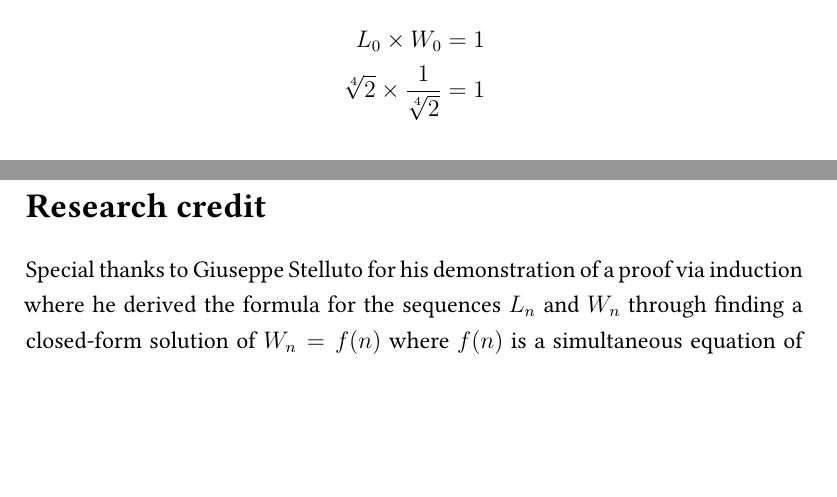
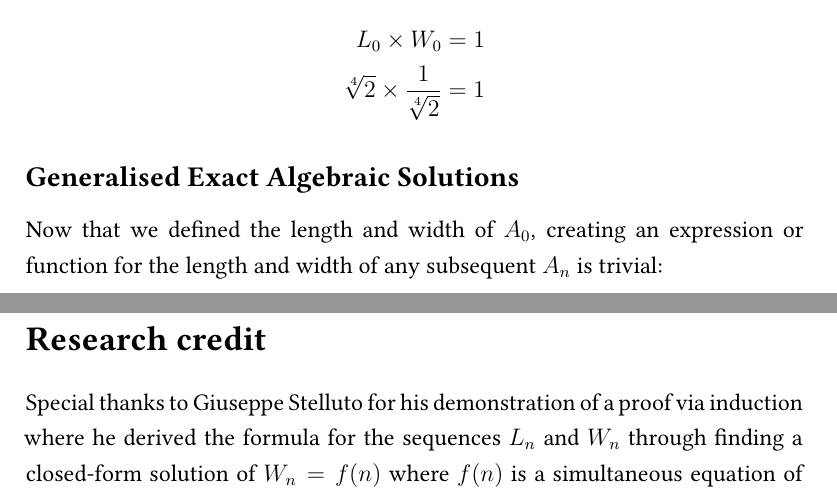
Before and after one commit to ShenZhouHong/isopaper, a LaTeX document (latex/isopaper.tex, which reads latex/sections/body.tex): two parts of pages 7 and 8 of 8, joined at a grey line, cut so that both start at the same text, the shorter picture padded with empty space. Compiled offline with XeLaTeX.

Commit message:
Began section on generalised solutions for A_n

```diff
--- a/latex/sections/body.tex
+++ b/latex/sections/body.tex
@@ -159,3 +159,6 @@ And to check if our work is correct, all we have to do is to multiply the length
   L_0 \times W_0 &= 1 \\
   \sqrt[4]{2} \times \frac{1}{\sqrt[4]{2}} &= 1
 \end{align*}
+
+\subsection*{Generalised Exact Algebraic Solutions}
+Now that we defined the length and width of $A_0$, creating an expression or function for the length and width of any subsequent $A_n$ is trivial:
```
